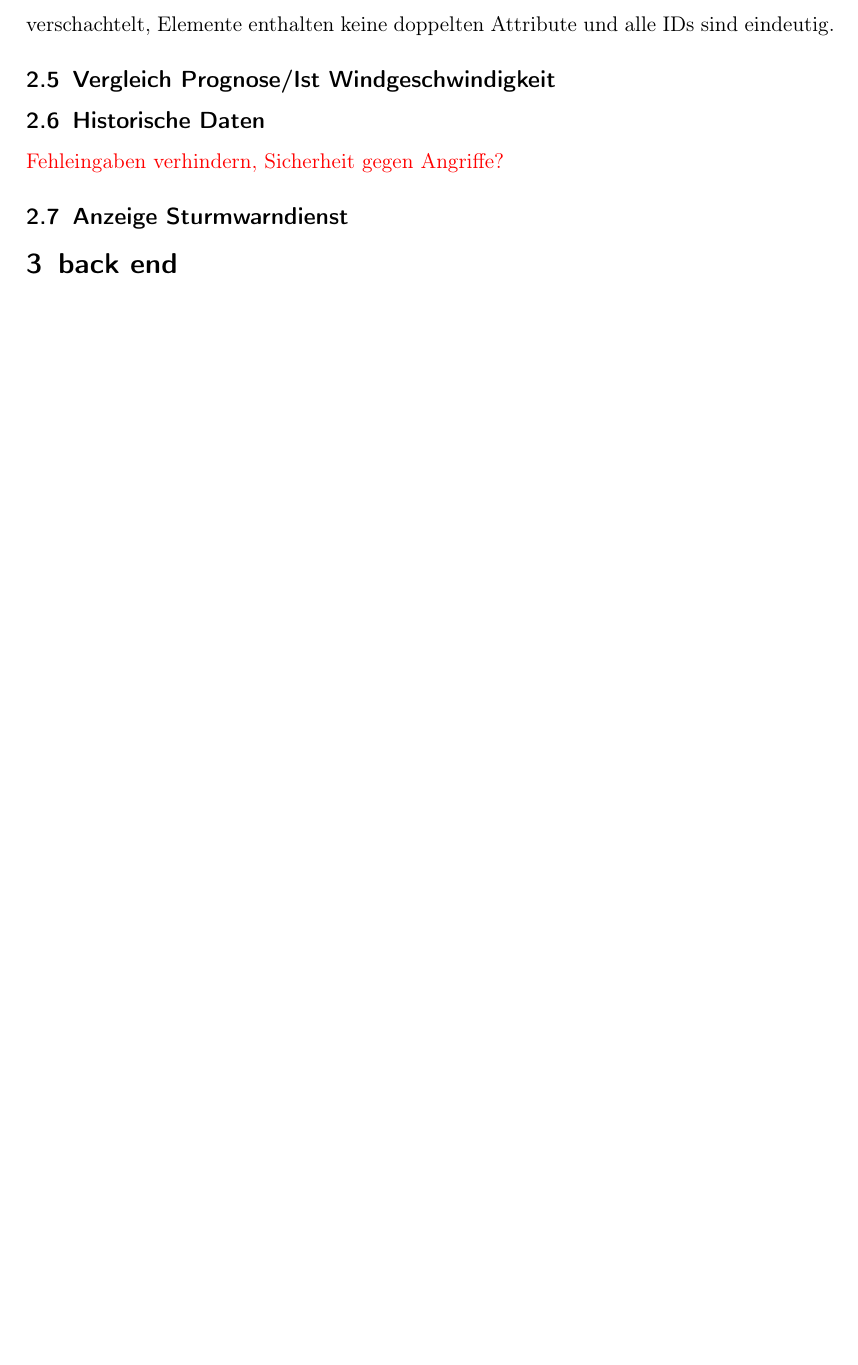
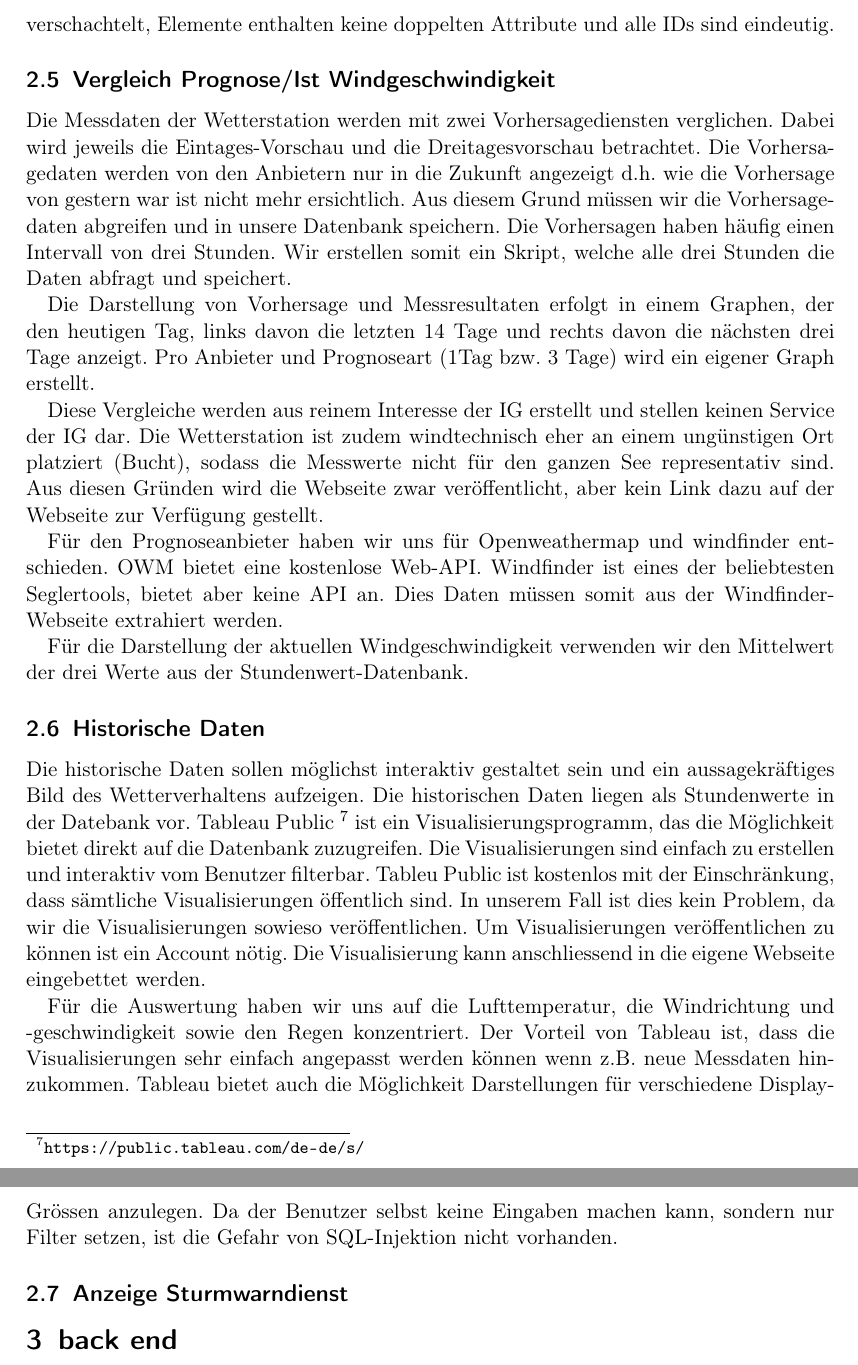
Before and after one commit to LB-NTB/wetterArbon, a LaTeX document (doku/Bericht.tex, which reads doku/frontend.tex): part of page 9 of 22 before the commit and two parts of pages 9 and 10 of 23 after it, the two joined at a grey line, cut so that both start at the same text, the shorter picture padded with empty space. Compiled offline with pdfLaTeX.

Commit message:
Kapitel Vorhersage und historische Daten

```diff
--- a/doku/frontend.tex
+++ b/doku/frontend.tex
@@ -209,15 +209,37 @@ Die voreingestellte menschliche Sprache jeder Webseite kann programmgesteuert be
 %% ###################################################################################################
 %%   Unterkapitel
 %% ###################################################################################################
+\subsection{Vergleich Prognose/Ist Windgeschwindigkeit}
 
-\subsection{Vergleich Prognose/Ist Windgeschwindigkeit}
+Die Messdaten der Wetterstation werden mit zwei Vorhersagediensten verglichen. Dabei wird jeweils die Eintages-Vorschau und die Dreitagesvorschau betrachtet.
+Die Vorhersagedaten werden von den Anbietern nur in die Zukunft angezeigt d.h. wie die Vorhersage von gestern war ist nicht mehr ersichtlich. Aus diesem Grund müssen wir die Vorhersagedaten abgreifen und in unsere Datenbank speichern. Die Vorhersagen haben häufig einen Intervall von drei Stunden. Wir erstellen somit ein Skript, welche alle drei Stunden die Daten abfragt und speichert.
+
+Die Darstellung von Vorhersage und Messresultaten erfolgt in einem Graphen, der den heutigen Tag, links davon die letzten 14 Tage und rechts davon die nächsten drei Tage anzeigt. Pro Anbieter und Prognoseart (1Tag bzw. 3 Tage) wird ein eigener Graph erstellt.
+
+Diese Vergleiche werden aus reinem Interesse der IG erstellt und stellen keinen Service der IG dar. Die Wetterstation ist zudem windtechnisch eher an einem ungünstigen Ort platziert (Bucht), sodass die Messwerte nicht für den ganzen See representativ sind.
+Aus diesen Gründen wird die Webseite zwar veröffentlicht, aber kein Link dazu auf der Webseite zur Verfügung gestellt.
+
+Für den Prognoseanbieter haben wir uns für Openweathermap und windfinder entschieden. OWM bietet eine kostenlose Web-API. Windfinder ist eines der beliebtesten Seglertools, bietet aber keine API an. Dies Daten müssen somit aus der Windfinder-Webseite extrahiert werden.
+
+Für die Darstellung der aktuellen Windgeschwindigkeit verwenden wir den Mittelwert der drei Werte aus der Stundenwert-Datenbank.
+
 
 %% ###################################################################################################
 %%   Unterkapitel
 %% ###################################################################################################
 
 \subsection{Historische Daten}
-\Diskussionspunkt{Fehleingaben verhindern, Sicherheit gegen Angriffe?}
+Die historische Daten sollen möglichst interaktiv gestaltet sein und ein aussagekräftiges Bild des Wetterverhaltens aufzeigen. Die historischen Daten liegen als Stundenwerte in der Datebank vor.
+Tableau Public \footnote{ \url{https://public.tableau.com/de-de/s/}} ist ein Visualisierungsprogramm, das die Möglichkeit bietet direkt auf die Datenbank zuzugreifen. Die Visualisierungen sind einfach zu erstellen und interaktiv vom Benutzer filterbar.
+Tableu Public ist kostenlos mit der Einschränkung, dass sämtliche Visualisierungen öffentlich sind. In unserem Fall ist dies kein Problem, da wir die Visualisierungen sowieso veröffentlichen. Um Visualisierungen veröffentlichen zu können ist ein Account nötig. Die Visualisierung kann anschliessend in die eigene Webseite eingebettet werden.
+
+Für die Auswertung haben wir uns auf die Lufttemperatur, die Windrichtung und -geschwindigkeit sowie den Regen konzentriert.
+Der Vorteil von Tableau ist, dass die Visualisierungen sehr einfach angepasst werden können wenn z.B. neue Messdaten hinzukommen. Tableau bietet auch die Möglichkeit Darstellungen für verschiedene Display-Grössen anzulegen. Da der Benutzer selbst keine Eingaben machen kann, sondern nur Filter setzen, ist die Gefahr von SQL-Injektion nicht vorhanden.
+
+
+
+
+
 
 %% ###################################################################################################
 %%   Unterkapitel
```
